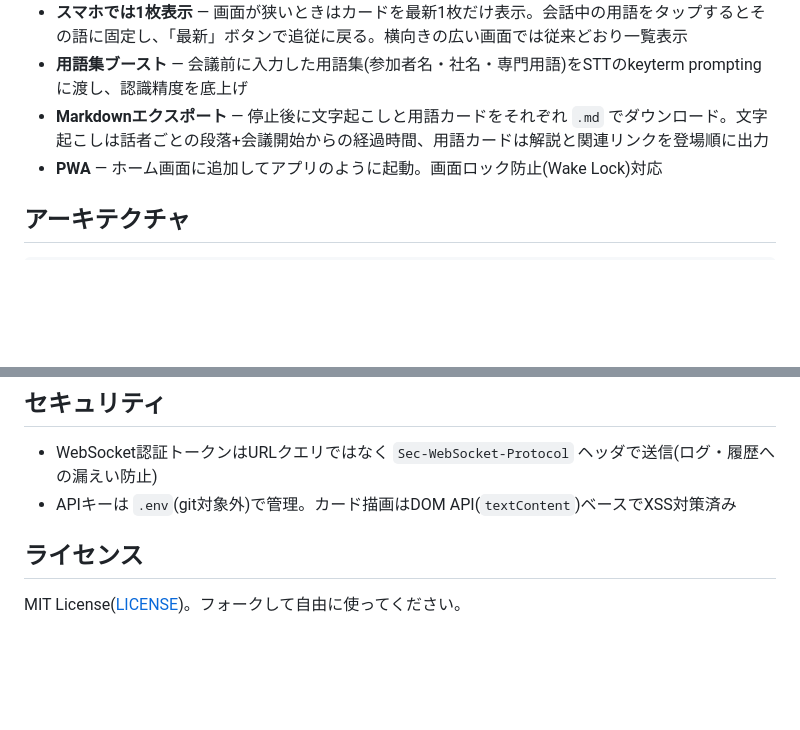
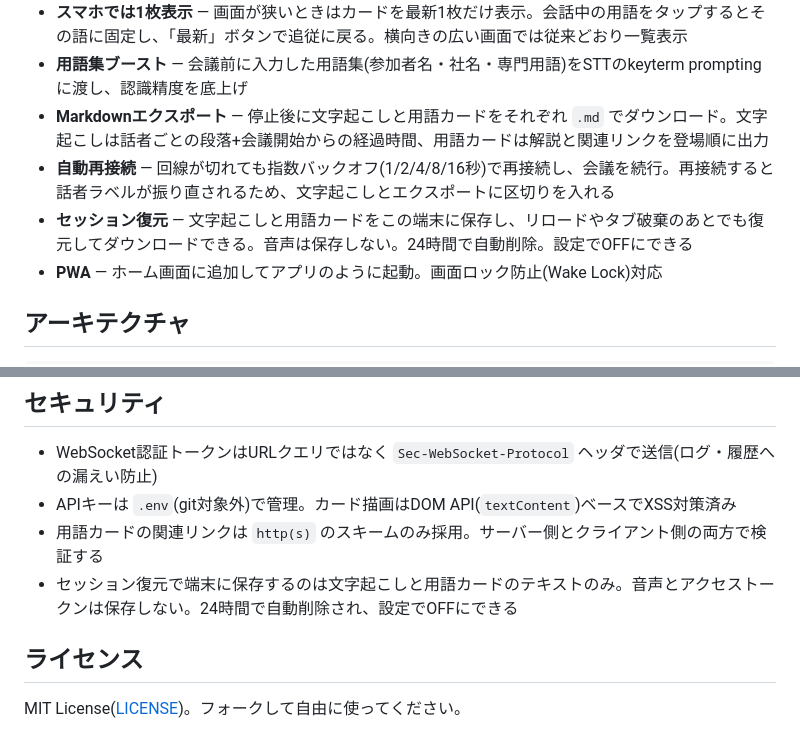
Before and after one commit to soramaru777/TermLens, a Markdown page: README.md, 2 parts joined by grey strips. GitHub-like rendering; blank space fills up the shorter version.

Commit message:
docs: README に自動再接続・セッション復元・リンクのスキーム制限を追記

```diff
--- a/README.md
+++ b/README.md
@@ -23,6 +23,8 @@
 - **スマホでは1枚表示** — 画面が狭いときはカードを最新1枚だけ表示。会話中の用語をタップするとその語に固定し、「最新」ボタンで追従に戻る。横向きの広い画面では従来どおり一覧表示
 - **用語集ブースト** — 会議前に入力した用語集(参加者名・社名・専門用語)をSTTのkeyterm promptingに渡し、認識精度を底上げ
 - **Markdownエクスポート** — 停止後に文字起こしと用語カードをそれぞれ `.md` でダウンロード。文字起こしは話者ごとの段落+会議開始からの経過時間、用語カードは解説と関連リンクを登場順に出力
+- **自動再接続** — 回線が切れても指数バックオフ(1/2/4/8/16秒)で再接続し、会議を続行。再接続すると話者ラベルが振り直されるため、文字起こしとエクスポートに区切りを入れる
+- **セッション復元** — 文字起こしと用語カードをこの端末に保存し、リロードやタブ破棄のあとでも復元してダウンロードできる。音声は保存しない。24時間で自動削除。設定でOFFにできる
 - **PWA** — ホーム画面に追加してアプリのように起動。画面ロック防止(Wake Lock)対応
 
 ## アーキテクチャ
@@ -118,6 +120,8 @@ fly deploy --remote-only            # リモートビルドのためローカル
 
 - WebSocket認証トークンはURLクエリではなく `Sec-WebSocket-Protocol` ヘッダで送信(ログ・履歴への漏えい防止)
 - APIキーは `.env`(git対象外)で管理。カード描画はDOM API(`textContent`)ベースでXSS対策済み
+- 用語カードの関連リンクは `http(s)` のスキームのみ採用。サーバー側とクライアント側の両方で検証する
+- セッション復元で端末に保存するのは文字起こしと用語カードのテキストのみ。音声とアクセストークンは保存しない。24時間で自動削除され、設定でOFFにできる
 
 ## ライセンス
 
```
